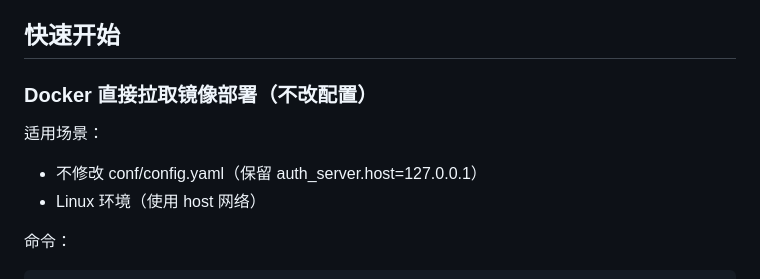
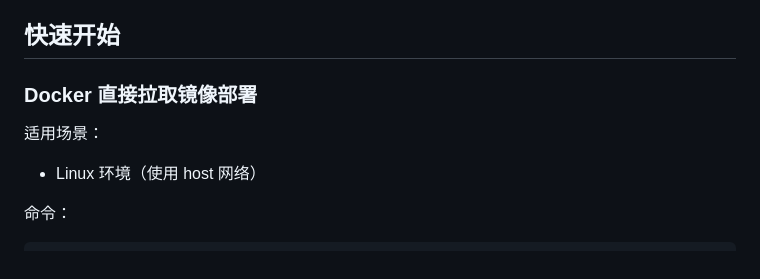
Before and after one commit to Qiufen22/Mail-Auth-HTTP, a Markdown page: README.md, the part around the change. Drawn GitHub-style.

```diff
--- a/README.md
+++ b/README.md
@@ -92,10 +92,9 @@ MailGateway/
 
 ## 快速开始
 
-### Docker 直接拉取镜像部署（不改配置）
+### Docker 直接拉取镜像部署
 
 适用场景：
-- 不修改 conf/config.yaml（保留 auth_server.host=127.0.0.1）
 - Linux 环境（使用 host 网络）
 
 命令：
```
